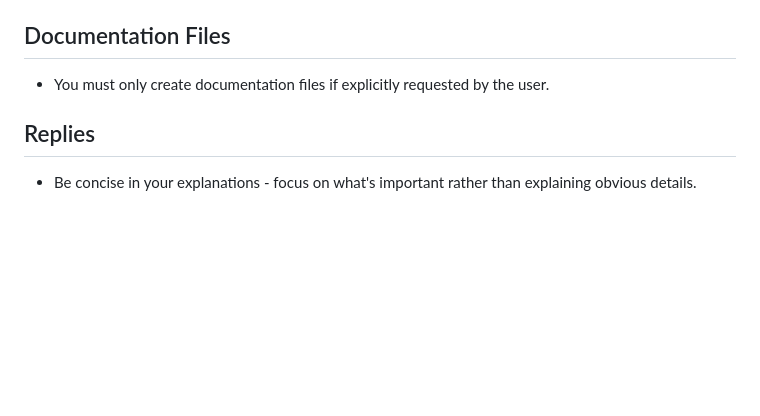
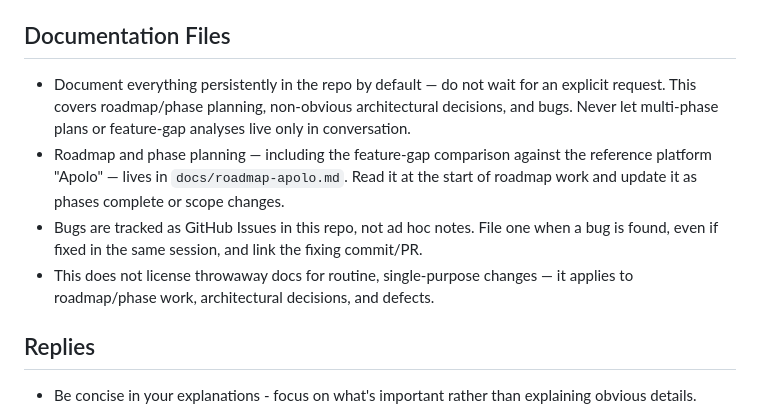
Before and after one commit to korozcolt/contpass, a Markdown page: CLAUDE.md, the part around the change. Drawn GitHub-style; blank space fills up the shorter version.

```diff
--- a/CLAUDE.md
+++ b/CLAUDE.md
@@ -47,7 +47,10 @@ This project has domain-specific skills available in `**/skills/**`. You MUST ac
 
 ## Documentation Files
 
-- You must only create documentation files if explicitly requested by the user.
+- Document everything persistently in the repo by default — do not wait for an explicit request. This covers roadmap/phase planning, non-obvious architectural decisions, and bugs. Never let multi-phase plans or feature-gap analyses live only in conversation.
+- Roadmap and phase planning — including the feature-gap comparison against the reference platform "Apolo" — lives in `docs/roadmap-apolo.md`. Read it at the start of roadmap work and update it as phases complete or scope changes.
+- Bugs are tracked as GitHub Issues in this repo, not ad hoc notes. File one when a bug is found, even if fixed in the same session, and link the fixing commit/PR.
+- This does not license throwaway docs for routine, single-purpose changes — it applies to roadmap/phase work, architectural decisions, and defects.
 
 ## Replies
 
```
Also changed, not shown: AGENTS.md (+4 -1 lines), docs/roadmap-apolo.md (added, +50 -0 lines).
